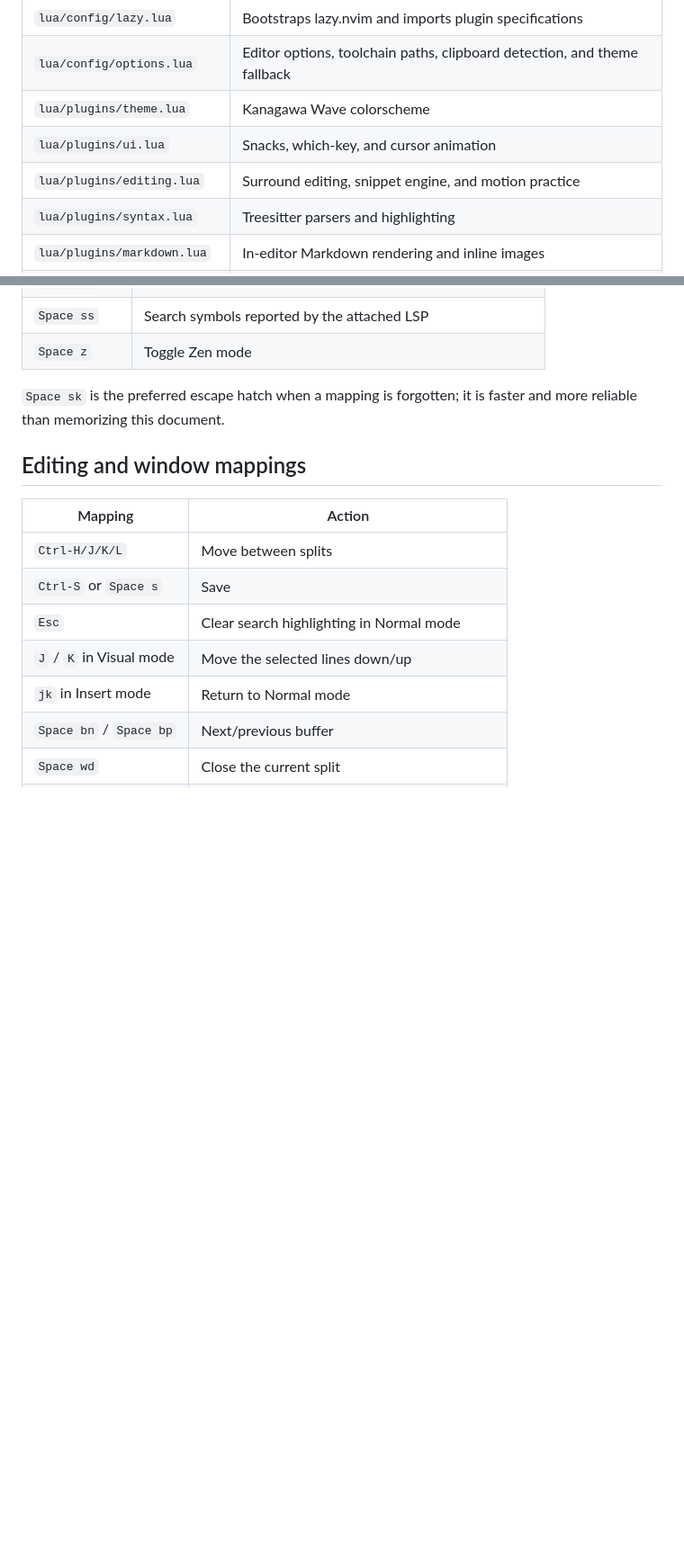
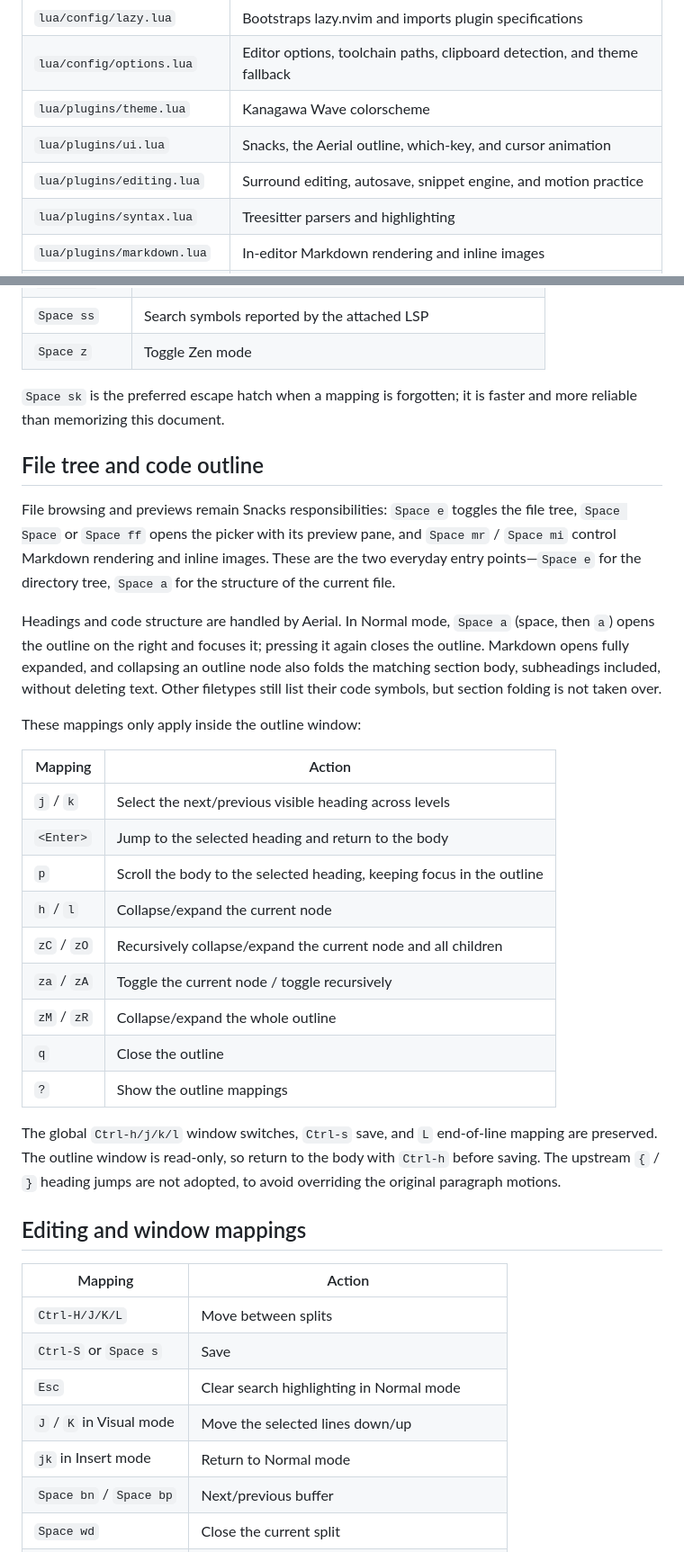
Before and after one commit to Eurekaimer/cachyos-config, a Markdown page: docs/en/neovim.md, 2 parts joined by grey strips. Shown at 90% size. Rendered like a GitHub page; blank space fills up the shorter version.

```diff
--- a/docs/en/neovim.md
+++ b/docs/en/neovim.md
@@ -35,8 +35,8 @@ manager itself.
 | `lua/config/lazy.lua` | Bootstraps lazy.nvim and imports plugin specifications |
 | `lua/config/options.lua` | Editor options, toolchain paths, clipboard detection, and theme fallback |
 | `lua/plugins/theme.lua` | Kanagawa Wave colorscheme |
-| `lua/plugins/ui.lua` | Snacks, which-key, and cursor animation |
-| `lua/plugins/editing.lua` | Surround editing, snippet engine, and motion practice |
+| `lua/plugins/ui.lua` | Snacks, the Aerial outline, which-key, and cursor animation |
+| `lua/plugins/editing.lua` | Surround editing, autosave, snippet engine, and motion practice |
 | `lua/plugins/syntax.lua` | Treesitter parsers and highlighting |
 | `lua/plugins/markdown.lua` | In-editor Markdown rendering and inline images |
 | `lua/plugins/lsp.lua` | Mason, LSP servers, native completion, diagnostics, and code navigation |
@@ -151,6 +153,40 @@ Snacks is the only general UI layer.
 `Space sk` is the preferred escape hatch when a mapping is forgotten; it is
 faster and more reliable than memorizing this document.
 
+## File tree and code outline
+
+File browsing and previews remain Snacks responsibilities: `Space e` toggles the
+file tree, `Space Space` or `Space ff` opens the picker with its preview pane,
+and `Space mr` / `Space mi` control Markdown rendering and inline images. These
+are the two everyday entry points—`Space e` for the directory tree, `Space a`
+for the structure of the current file.
+
+Headings and code structure are handled by Aerial. In Normal mode, `Space a`
+(space, then `a`) opens the outline on the right and focuses it; pressing it
+again closes the outline. Markdown opens fully expanded, and collapsing an
+outline node also folds the matching section body, subheadings included, without
+deleting text. Other filetypes still list their code symbols, but section
+folding is not taken over.
+
+These mappings only apply inside the outline window:
+
+| Mapping | Action |
+| --- | --- |
+| `j` / `k` | Select the next/previous visible heading across levels |
+| `<Enter>` | Jump to the selected heading and return to the body |
+| `p` | Scroll the body to the selected heading, keeping focus in the outline |
+| `h` / `l` | Collapse/expand the current node |
+| `zC` / `zO` | Recursively collapse/expand the current node and all children |
+| `za` / `zA` | Toggle the current node / toggle recursively |
+| `zM` / `zR` | Collapse/expand the whole outline |
+| `q` | Close the outline |
+| `?` | Show the outline mappings |
+
+The global `Ctrl-h/j/k/l` window switches, `Ctrl-s` save, and `L` end-of-line
+mapping are preserved. The outline window is read-only, so return to the body
+with `Ctrl-h` before saving. The upstream `{` / `}` heading jumps are not
+adopted, to avoid overriding the original paragraph motions.
+
 ## Editing and window mappings
 
 | Mapping | Action |
```
Also changed, not shown: other parts of docs/en/neovim.md (+7 -1 lines), docs/zh-CN/neovim.md (+36 -3 lines).
